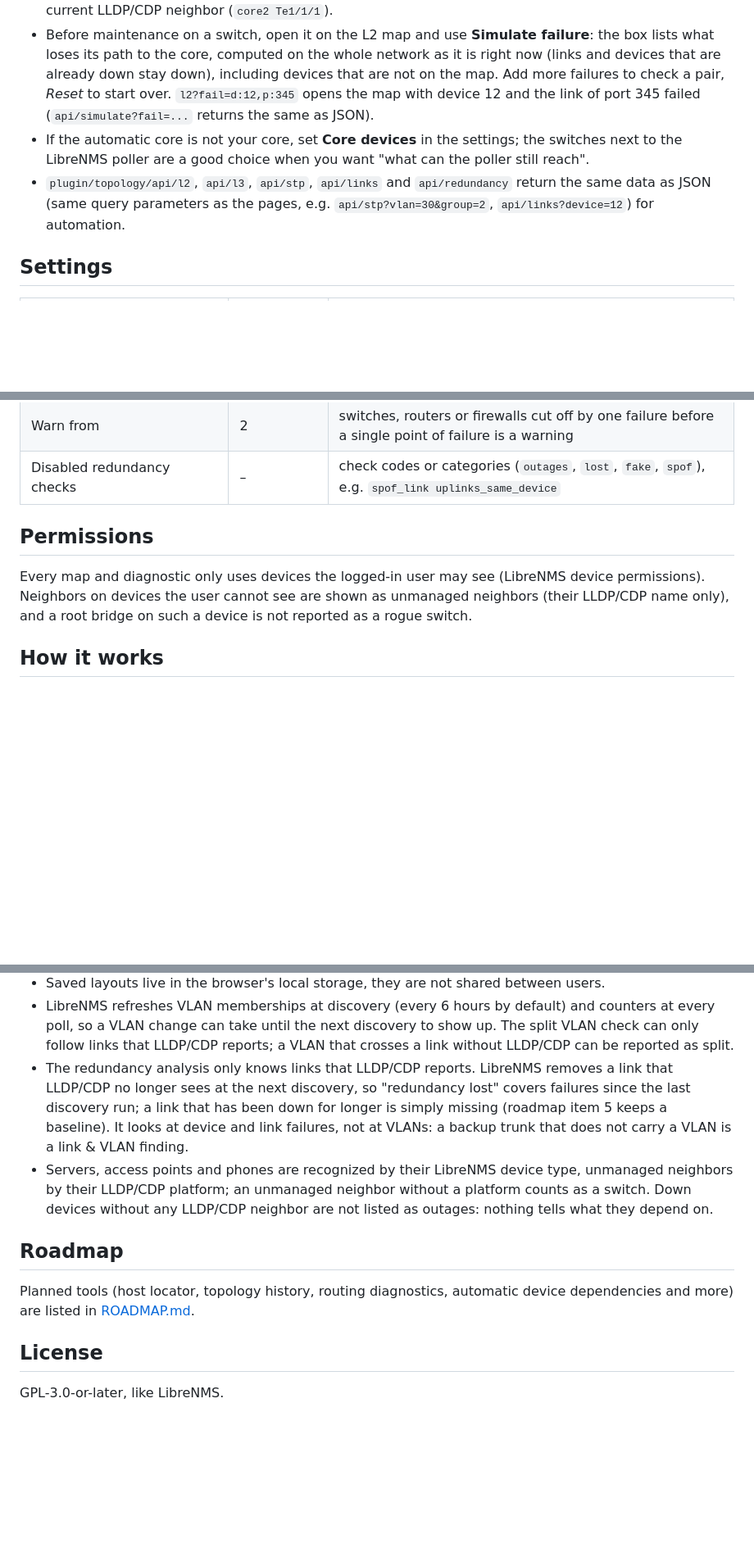
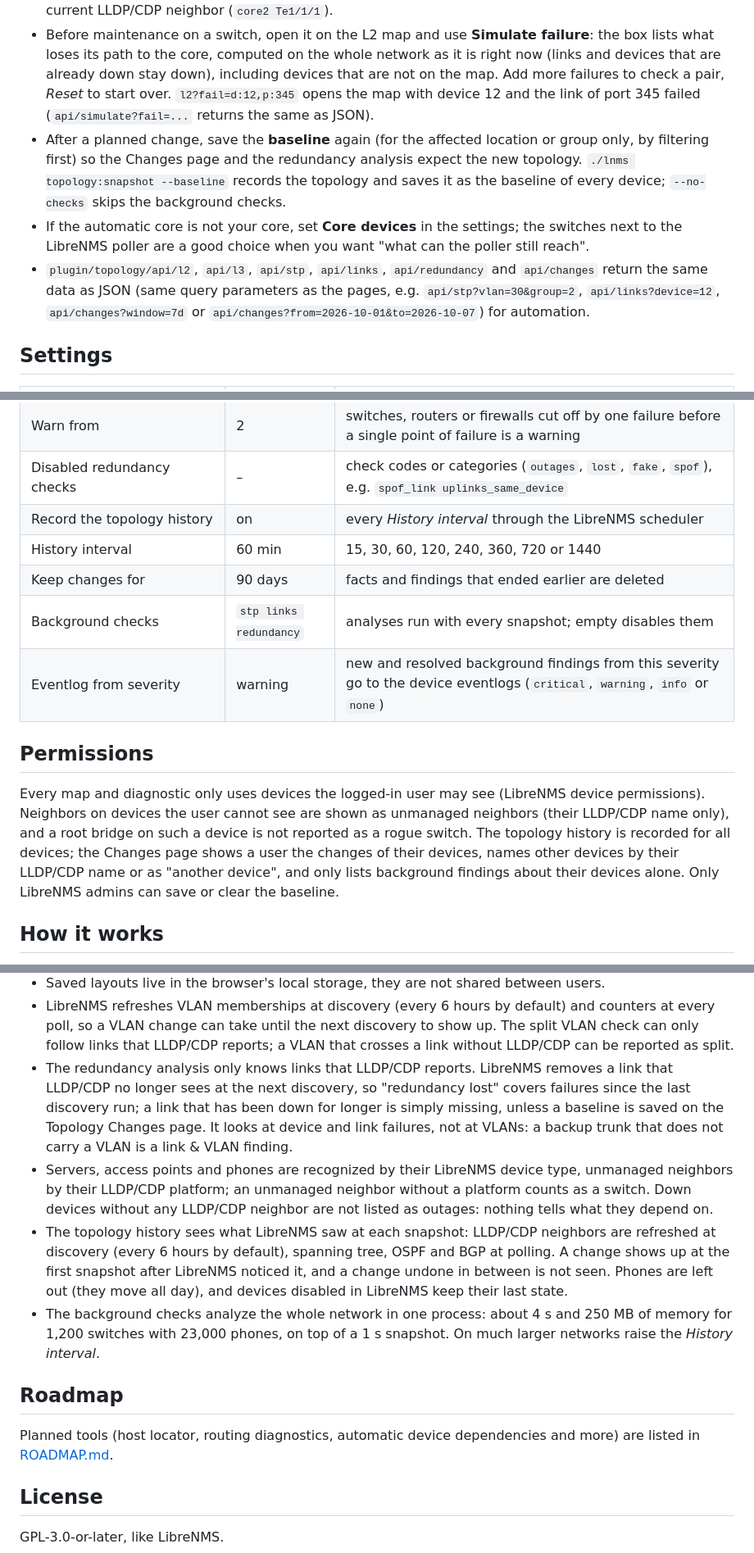
Before and after one commit to agoodley/librenms_dashplugin, a Markdown page: README.md, 3 parts joined by grey strips. Shown at 82% size. Drawn GitHub-style; blank space fills up the shorter version.

```diff
--- a/README.md
+++ b/README.md
@@ -166,10 +201,14 @@ To remove it: `./lnms plugin:remove agoodley/librenms-topology-plugin`.
   including devices that are not on the map. Add more failures to check a pair, *Reset* to start over.
   `l2?fail=d:12,p:345` opens the map with device 12 and the link of port 345 failed (`api/simulate?fail=...` returns the
   same as JSON).
+* After a planned change, save the **baseline** again (for the affected location or group only, by filtering first) so
+  the Changes page and the redundancy analysis expect the new topology. `./lnms topology:snapshot --baseline` records the
+  topology and saves it as the baseline of every device; `--no-checks` skips the background checks.
 * If the automatic core is not your core, set **Core devices** in the settings; the switches next to the LibreNMS
   poller are a good choice when you want "what can the poller still reach".
-* `plugin/topology/api/l2`, `api/l3`, `api/stp`, `api/links` and `api/redundancy` return the same data as JSON (same
-  query parameters as the pages, e.g. `api/stp?vlan=30&group=2`, `api/links?device=12`) for automation.
+* `plugin/topology/api/l2`, `api/l3`, `api/stp`, `api/links`, `api/redundancy` and `api/changes` return the same data as
+  JSON (same query parameters as the pages, e.g. `api/stp?vlan=30&group=2`, `api/links?device=12`,
+  `api/changes?window=7d` or `api/changes?from=2026-10-01&to=2026-10-07`) for automation.
 
 ## Settings
 
@@ -194,12 +233,20 @@ To remove it: `./lnms plugin:remove agoodley/librenms-topology-plugin`.
 | Core devices | – | hostnames/sysNames/ids every device should keep a path to; empty: designated root bridges, else automatic |
 | Warn from | 2 | switches, routers or firewalls cut off by one failure before a single point of failure is a warning |
 | Disabled redundancy checks | – | check codes or categories (`outages`, `lost`, `fake`, `spof`), e.g. `spof_link uplinks_same_device` |
+| Record the topology history | on | every *History interval* through the LibreNMS scheduler |
+| History interval | 60 min | 15, 30, 60, 120, 240, 360, 720 or 1440 |
+| Keep changes for | 90 days | facts and findings that ended earlier are deleted |
+| Background checks | `stp links redundancy` | analyses run with every snapshot; empty disables them |
+| Eventlog from severity | warning | new and resolved background findings from this severity go to the device eventlogs (`critical`, `warning`, `info` or `none`) |
 
 ## Permissions
 
 Every map and diagnostic only uses devices the logged-in user may see (LibreNMS device permissions).
 Neighbors on devices the user cannot see are shown as unmanaged neighbors (their LLDP/CDP name only), and a
-root bridge on such a device is not reported as a rogue switch.
+root bridge on such a device is not reported as a rogue switch. The topology history is recorded for all devices; the
+Changes page shows a user the changes of their devices, names other devices by their LLDP/CDP name or as "another
+device", and only lists background findings about their devices alone. Only LibreNMS admins can save or clear the
+baseline.
 
 ## How it works
 
@@ -236,15 +287,21 @@ vendor/bin/phpunit
   LLDP/CDP reports; a VLAN that crosses a link without LLDP/CDP can be reported as split.
 * The redundancy analysis only knows links that LLDP/CDP reports. LibreNMS removes a link that LLDP/CDP no longer sees
   at the next discovery, so "redundancy lost" covers failures since the last discovery run; a link that has been down
-  for longer is simply missing (roadmap item 5 keeps a baseline). It looks at device and link failures, not at VLANs:
-  a backup trunk that does not carry a VLAN is a link & VLAN finding.
+  for longer is simply missing, unless a baseline is saved on the Topology Changes page. It looks at device and link
+  failures, not at VLANs: a backup trunk that does not carry a VLAN is a link & VLAN finding.
 * Servers, access points and phones are recognized by their LibreNMS device type, unmanaged neighbors by their LLDP/CDP
   platform; an unmanaged neighbor without a platform counts as a switch. Down devices without any LLDP/CDP neighbor are
   not listed as outages: nothing tells what they depend on.
+* The topology history sees what LibreNMS saw at each snapshot: LLDP/CDP neighbors are refreshed at discovery (every 6
+  hours by default), spanning tree, OSPF and BGP at polling. A change shows up at the first snapshot after LibreNMS
+  noticed it, and a change undone in between is not seen. Phones are left out (they move all day), and devices disabled
+  in LibreNMS keep their last state.
+* The background checks analyze the whole network in one process: about 4 s and 250 MB of memory for 1,200 switches with
+  23,000 phones, on top of a 1 s snapshot. On much larger networks raise the *History interval*.
 
 ## Roadmap
 
-Planned tools (host locator, topology history, routing diagnostics, automatic device dependencies and more) are
+Planned tools (host locator, routing diagnostics, automatic device dependencies and more) are
 listed in [ROADMAP.md](ROADMAP.md).
 
 ## License
```
Also changed, not shown: other parts of README.md (+42 -3 lines), ROADMAP.md (+13 -25 lines), docs/images/topology-changes.png (added).
